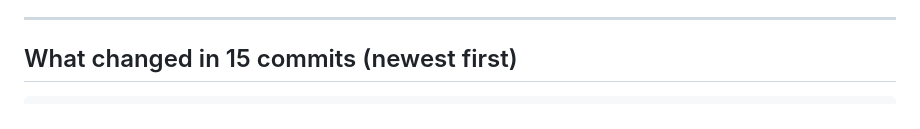
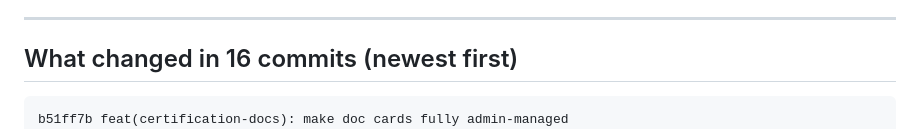
Before and after one commit to Olwethu-Dlamini/eswasa, a Markdown page: deploy/DEPLOY_2026_05_27.md, the part around one of its changes. Rendered like a GitHub page.

````diff
--- a/deploy/DEPLOY_2026_05_27.md
+++ b/deploy/DEPLOY_2026_05_27.md
@@ -237,9 +277,10 @@ optionally delete them manually via cPanel / SFTP.
 
 ---
 
-## What changed in 15 commits (newest first)
+## What changed in 16 commits (newest first)
 
 ```
+b51ff7b feat(certification-docs): make doc cards fully admin-managed
 e201ed6 feat(certified-orgs): make the "Certified Organisations" tiles fully admin-managed
 6cb5c8e fix(training-calendar): renumber sort_order 1..13 (was 10..130)
 82ee11b feat(training-calendar)(frontend): add pager — 6 trainings per page
````
Also changed, not shown: other parts of deploy/DEPLOY_2026_05_27.md (+50 -10 lines).
